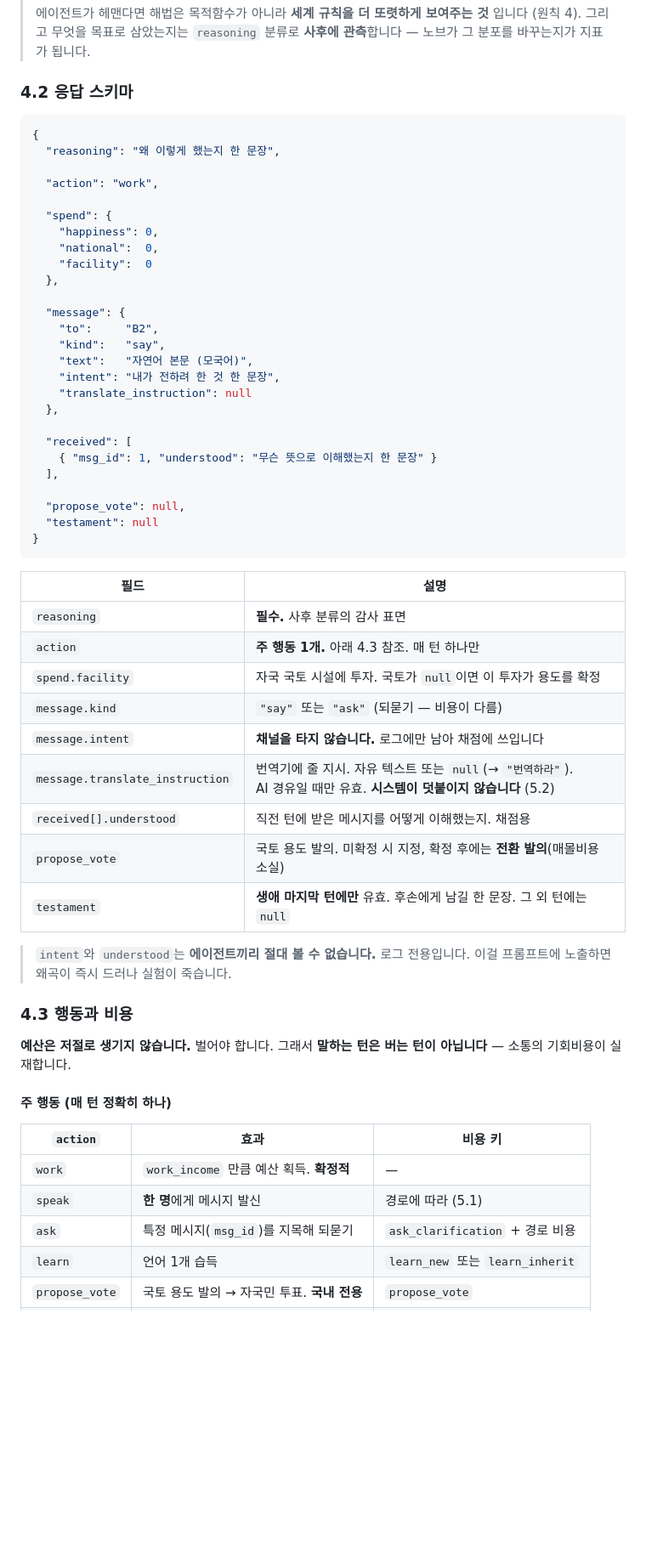
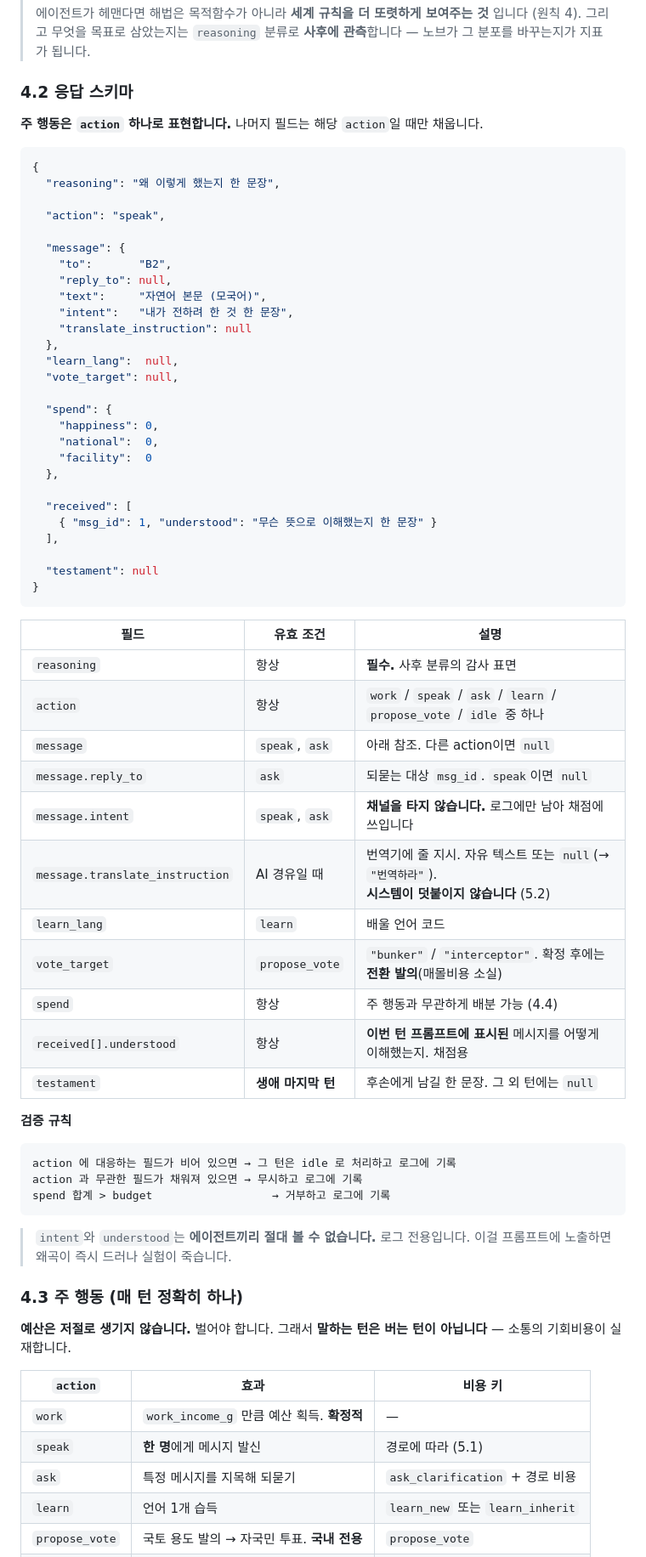
Before and after one commit to Park323/automata-2026-langtheo, a Markdown page: docs/spec.md, the part around one of its changes. Shown at 85% size. Rendered like a GitHub page; blank space fills up the shorter version.

````diff
--- a/docs/spec.md
+++ b/docs/spec.md
@@ -412,11 +404,23 @@ A3 → A6 → A9 ...
 
 ### 4.2 응답 스키마
 
+**주 행동은 `action` 하나로 표현합니다.** 나머지 필드는 해당 `action`일 때만 채웁니다.
+
 ```json
 {
   "reasoning": "왜 이렇게 했는지 한 문장",
 
-  "action": "work",
+  "action": "speak",
+
+  "message": {
+    "to":       "B2",
+    "reply_to": null,
+    "text":     "자연어 본문 (모국어)",
+    "intent":   "내가 전하려 한 것 한 문장",
+    "translate_instruction": null
+  },
+  "learn_lang":  null,
+  "vote_target": null,
 
   "spend": {
     "happiness": 0,
@@ -424,50 +428,49 @@ A3 → A6 → A9 ...
     "facility":  0
   },
 
-  "message": {
-    "to":     "B2",
-    "kind":   "say",
-    "text":   "자연어 본문 (모국어)",
-    "intent": "내가 전하려 한 것 한 문장",
-    "translate_instruction": null
-  },
-
   "received": [
     { "msg_id": 1, "understood": "무슨 뜻으로 이해했는지 한 문장" }
   ],
 
-  "propose_vote": null,
   "testament": null
 }
 ```
 
-| 필드 | 설명 |
-|---|---|
-| `reasoning` | **필수.** 사후 분류의 감사 표면 |
-| `action` | **주 행동 1개.** 아래 4.3 참조. 매 턴 하나만 |
-| `spend.facility` | 자국 국토 시설에 투자. 국토가 `null`이면 이 투자가 용도를 확정 |
-| `message.kind` | `"say"` 또는 `"ask"` (되묻기 — 비용이 다름) |
-| `message.intent` | **채널을 타지 않습니다.** 로그에만 남아 채점에 쓰입니다 |
-| `message.translate_instruction` | 번역기에 줄 지시. 자유 텍스트 또는 `null`(→ `"번역하라"`).<br>AI 경유일 때만 유효. **시스템이 덧붙이지 않습니다** (5.2) |
-| `received[].understood` | 직전 턴에 받은 메시지를 어떻게 이해했는지. 채점용 |
-| `propose_vote` | 국토 용도 발의. 미확정 시 지정, 확정 후에는 **전환 발의**(매몰비용 소실) |
-| `testament` | **생애 마지막 턴에만** 유효. 후손에게 남길 한 문장. 그 외 턴에는 `null` |
+| 필드 | 유효 조건 | 설명 |
+|---|---|---|
+| `reasoning` | 항상 | **필수.** 사후 분류의 감사 표면 |
+| `action` | 항상 | `work` / `speak` / `ask` / `learn` / `propose_vote` / `idle` 중 하나 |
+| `message` | `speak`, `ask` | 아래 참조. 다른 action이면 `null` |
+| `message.reply_to` | `ask` | 되묻는 대상 `msg_id`. `speak`이면 `null` |
+| `message.intent` | `speak`, `ask` | **채널을 타지 않습니다.** 로그에만 남아 채점에 쓰입니다 |
+| `message.translate_instruction` | AI 경유일 때 | 번역기에 줄 지시. 자유 텍스트 또는 `null`(→ `"번역하라"`).<br>**시스템이 덧붙이지 않습니다** (5.2) |
+| `learn_lang` | `learn` | 배울 언어 코드 |
+| `vote_target` | `propose_vote` | `"bunker"` / `"interceptor"`. 확정 후에는 **전환 발의**(매몰비용 소실) |
+| `spend` | 항상 | 주 행동과 무관하게 배분 가능 (4.4) |
+| `received[].understood` | 항상 | **이번 턴 프롬프트에 표시된** 메시지를 어떻게 이해했는지. 채점용 |
+| `testament` | **생애 마지막 턴** | 후손에게 남길 한 문장. 그 외 턴에는 `null` |
+
+**검증 규칙**
+
+```
+action 에 대응하는 필드가 비어 있으면 → 그 턴은 idle 로 처리하고 로그에 기록
+action 과 무관한 필드가 채워져 있으면 → 무시하고 로그에 기록
+spend 합계 > budget                  → 거부하고 로그에 기록
+```
 
 > `intent`와 `understood`는 **에이전트끼리 절대 볼 수 없습니다.** 로그 전용입니다.
 > 이걸 프롬프트에 노출하면 왜곡이 즉시 드러나 실험이 죽습니다.
 
-### 4.3 행동과 비용
+### 4.3 주 행동 (매 턴 정확히 하나)
 
 **예산은 저절로 생기지 않습니다.** 벌어야 합니다.
 그래서 **말하는 턴은 버는 턴이 아닙니다** — 소통의 기회비용이 실재합니다.
 
-#### 주 행동 (매 턴 정확히 하나)
-
 | `action` | 효과 | 비용 키 |
 |---|---|---|
-| `work` | `work_income` 만큼 예산 획득. **확정적** | — |
+| `work` | `work_income_g` 만큼 예산 획득. **확정적** | — |
 | `speak` | **한 명**에게 메시지 발신 | 경로에 따라 (5.1) |
-| `ask` | 특정 메시지(`msg_id`)를 지목해 되묻기 | `ask_clarification` + 경로 비용 |
+| `ask` | 특정 메시지를 지목해 되묻기 | `ask_clarification` + 경로 비용 |
 | `learn` | 언어 1개 습득 | `learn_new` 또는 `learn_inherit` |
 | `propose_vote` | 국토 용도 발의 → 자국민 투표. **국내 전용** | `propose_vote` |
 | `idle` | 아무것도 안 함 | — |
````
Also changed, not shown: other parts of docs/spec.md (+310 -331 lines).
